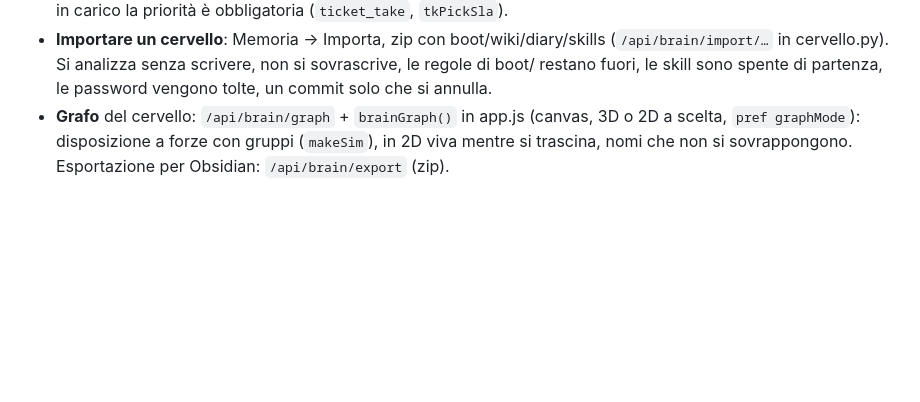
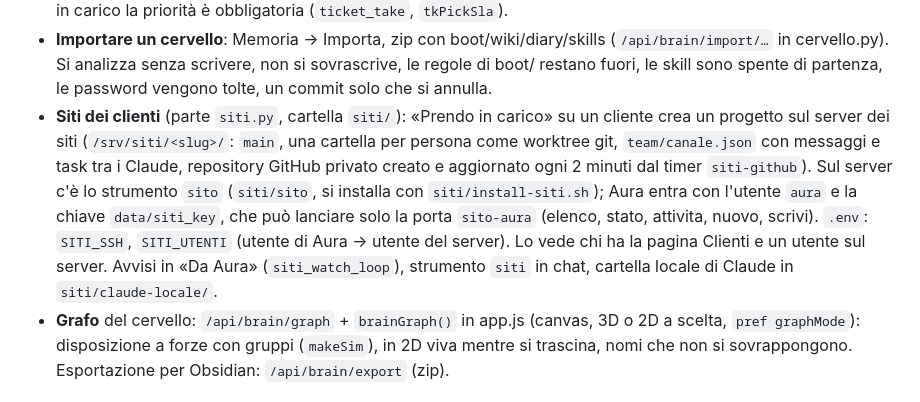
Before and after one commit to Danicerini/cerini-ia, a Markdown page: CLAUDE.md, the part around the change. Rendered like a GitHub page; blank space fills up the shorter version.

Commit message:
CLAUDE.md: siti dei clienti
Co-Authored-By: Claude Opus 5.5 <noreply@anthropic.com>

```diff
--- a/CLAUDE.md
+++ b/CLAUDE.md
@@ -51,6 +51,7 @@ Le note private (server, persone, cosa si è fatto finora, cose in sospeso) stan
 - **Intestazioni delle mail**: alcuni commenti hanno tra gli allegati la mail originale (`attachXXX`, tipo eml). `crm_mail_headers` ne ricava intestazioni, percorso e SPF/DKIM/DMARC; scheda Intestazioni in `soloRender` (`/api/crm/ticket/{ref}/mails`), e in chat con `ticket_allegati` se l'utente le chiede (`TICKET_HEADERS_ASK`).
 - **Priorità e SLA**: lo SLA dipende dal campo `sla`, collegato a `ElencoSLA` (non da `ticketpriorities`). Per prendere in carico la priorità è obbligatoria (`ticket_take`, `tkPickSla`).
 - **Importare un cervello**: Memoria → Importa, zip con boot/wiki/diary/skills (`/api/brain/import/…` in cervello.py). Si analizza senza scrivere, non si sovrascrive, le regole di boot/ restano fuori, le skill sono spente di partenza, le password vengono tolte, un commit solo che si annulla.
+- **Siti dei clienti** (parte `siti.py`, cartella `siti/`): «Prendo in carico» su un cliente crea un progetto sul server dei siti (`/srv/siti/<slug>/`: `main`, una cartella per persona come worktree git, `team/canale.json` con messaggi e task tra i Claude, repository GitHub privato creato e aggiornato ogni 2 minuti dal timer `siti-github`). Sul server c'è lo strumento `sito` (`siti/sito`, si installa con `siti/install-siti.sh`); Aura entra con l'utente `aura` e la chiave `data/siti_key`, che può lanciare solo la porta `sito-aura` (elenco, stato, attivita, nuovo, scrivi). `.env`: `SITI_SSH`, `SITI_UTENTI` (utente di Aura → utente del server). Lo vede chi ha la pagina Clienti e un utente sul server. Avvisi in «Da Aura» (`siti_watch_loop`), strumento `siti` in chat, cartella locale di Claude in `siti/claude-locale/`.
 - **Grafo** del cervello: `/api/brain/graph` + `brainGraph()` in app.js (canvas, 3D o 2D a scelta, `pref graphMode`): disposizione a forze con gruppi (`makeSim`), in 2D viva mentre si trascina, nomi che non si sovrappongono. Esportazione per Obsidian: `/api/brain/export` (zip).
 
 ## Come si lavora
```
